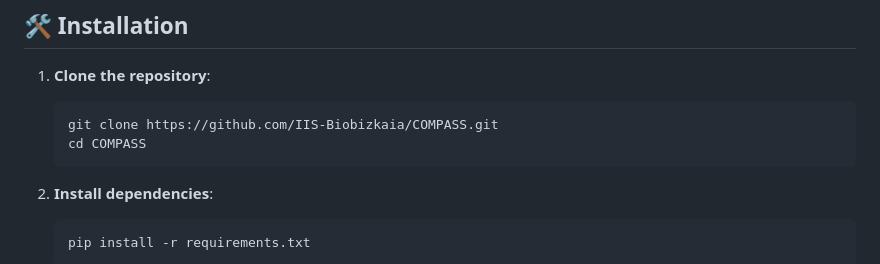
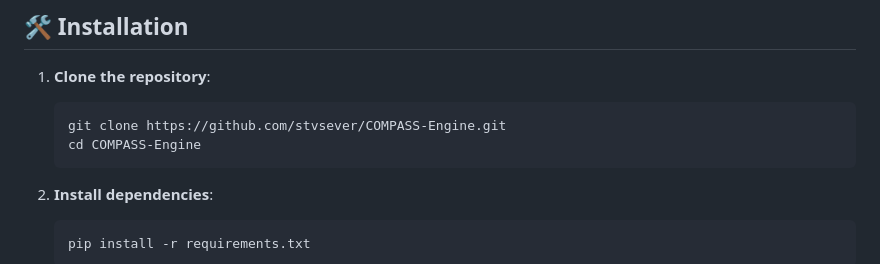
Before and after one commit to stvsever/COMPASS-Engine, a Markdown page: README.md, the part around the change. Rendered like a GitHub page.

````diff
--- a/README.md
+++ b/README.md
@@ -44,8 +44,8 @@ Through the dashboard, you can:
 
 1. **Clone the repository**:
    ```bash
-   git clone https://github.com/IIS-Biobizkaia/COMPASS.git
-   cd COMPASS
+   git clone https://github.com/stvsever/COMPASS-Engine.git
+   cd COMPASS-Engine
    ```
 
 2. **Install dependencies**:
````
